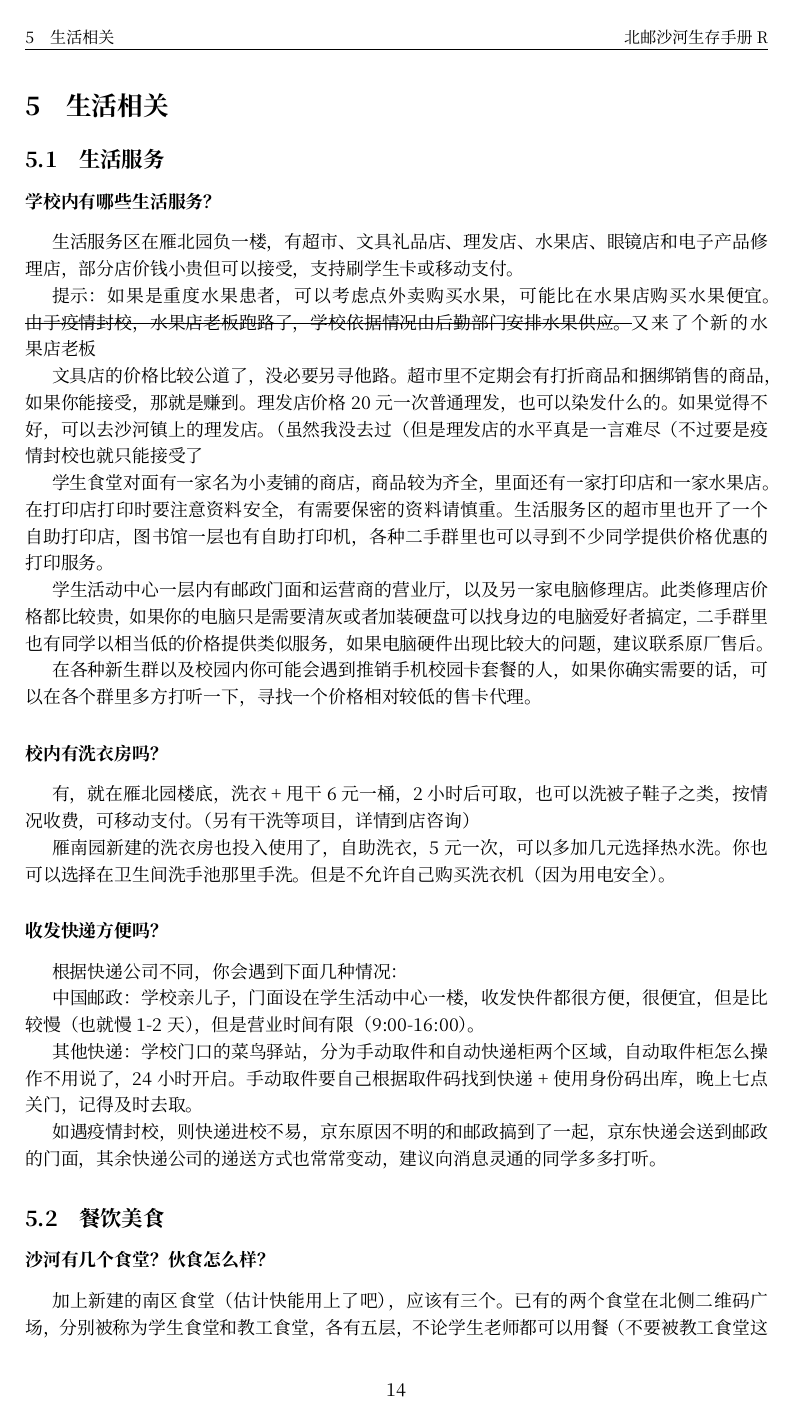
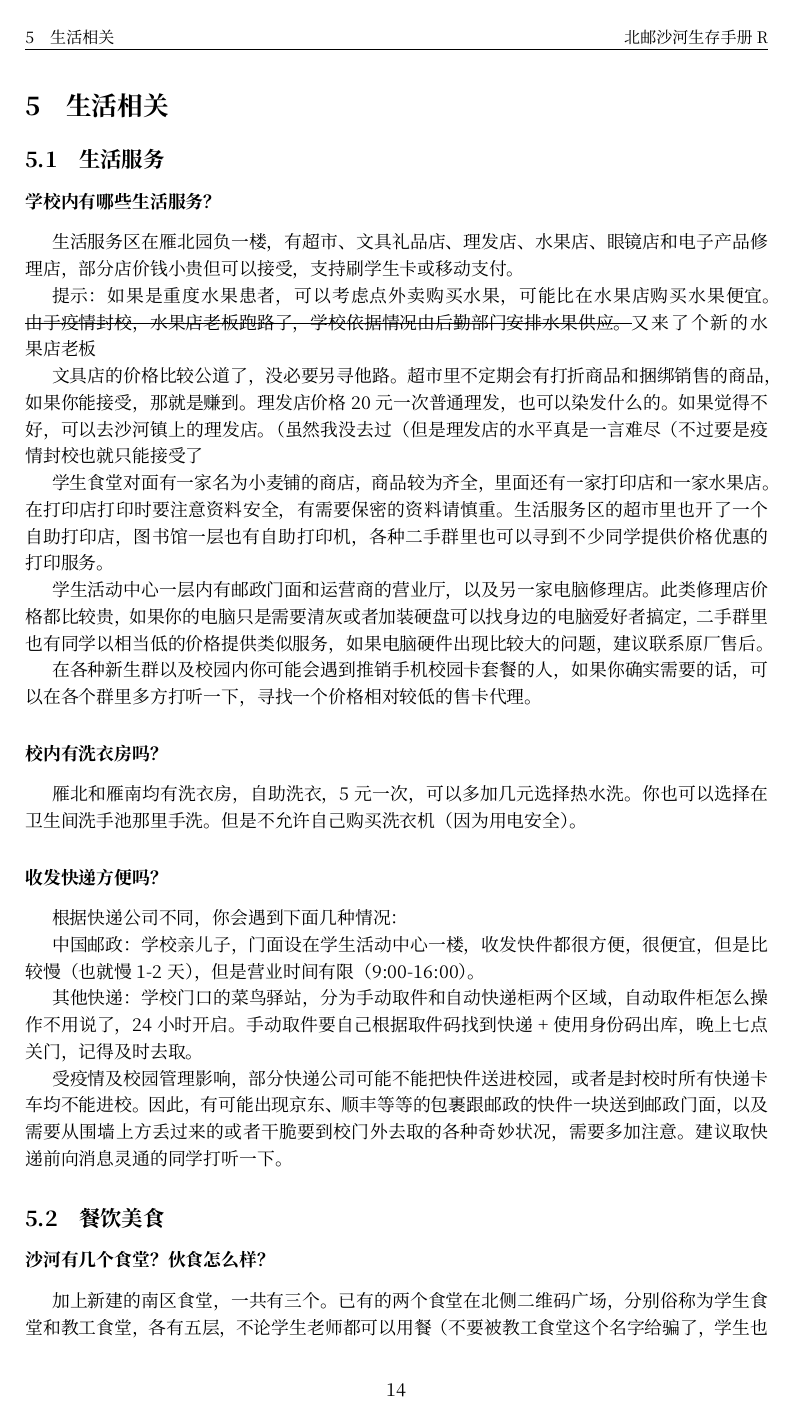
Before and after one commit to BUPTSE/welcome, a LaTeX document (main.tex, which reads tex/life.tex): page 17 of 28. Compiled offline with XeLaTeX; a missing font is replaced by an installed copy or a similar font.

Commit message:
release v2.1.0 (#29)
* update map

* update canteen

* update logistics

* fix #27

* fix #28 & update class division

* fix #26

* release v2.1.0

* fix #30

* update class division

```diff
--- a/tex/life.tex
+++ b/tex/life.tex
@@ -18,10 +18,7 @@
 
 \faq{校内有洗衣房吗？}
 
-有，就在雁北园楼底，洗衣+甩干6元一桶，2小时后可取，也可以洗被子鞋子之类，按情况收费，可移动支付。（另有干洗等项目，详情到店咨询）
-
-雁南园新建的洗衣房也投入使用了，自助洗衣，5元一次，可以多加几元选择热水洗。
-你也可以选择在卫生间洗手池那里手洗。但是不允许自己购买洗衣机（因为用电安全）。
+雁北和雁南均有洗衣房，自助洗衣，5元一次，可以多加几元选择热水洗。你也可以选择在卫生间洗手池那里手洗。但是不允许自己购买洗衣机（因为用电安全）。
 
 \faq{收发快递方便吗？}
 
@@ -31,11 +28,11 @@
 
 其他快递：学校门口的菜鸟驿站，分为手动取件和自动快递柜两个区域，自动取件柜怎么操作不用说了，24小时开启。手动取件要自己根据取件码找到快递+使用身份码出库，晚上七点关门，记得及时去取。
 
-如遇疫情封校，则快递进校不易，京东原因不明的和邮政搞到了一起，京东快递会送到邮政的门面，其余快递公司的递送方式也常常变动，建议向消息灵通的同学多多打听。
+受疫情及校园管理影响，部分快递公司可能不能把快件送进校园，或者是封校时所有快递卡车均不能进校。因此，有可能出现京东、顺丰等等的包裹跟邮政的快件一块送到邮政门面，以及需要从围墙上方丢过来的或者干脆要到校门外去取的各种奇妙状况，需要多加注意。建议取快递前向消息灵通的同学打听一下。
 
 \subsection{餐饮美食}
 
 \faq{沙河有几个食堂？伙食怎么样？}
 
-加上新建的南区食堂（估计快能用上了吧），应该有三个。已有的两个食堂在北侧二维码广场，分别被称为学生食堂和教工食堂，各有五层，不论学生老师都可以用餐（不要被教工食堂这个名字给骗了，学生也可以去哦\footnote{学生食堂的正式名称是学生一食堂，教工食堂的正式名称是学生二食堂}）。除了教工食堂五层是点菜制的有包厢的餐厅（也是唯一可以使用移动支付和现金的餐厅），其他楼层都是窗口制。
+加上新建的南区食堂，一共有三个。已有的两个食堂在北侧二维码广场，分别俗称为学生食堂和教工食堂，各有五层，不论学生老师都可以用餐（不要被教工食堂这个名字给骗了，学生也可以去哦）\footnote{沙河的食堂命名比较混乱且经常变动，恐怕今后很长一段时间内都还会沿用“教”“学”“南”的俗称\\\hspace*{4em}学生食堂：地图中标示为风味餐厅，A 楼\\\hspace*{4em}教工食堂：地图中标示为教工餐厅，D 楼\\\hspace*{4em}南区食堂：地图中标示为学生餐厅，南区食堂楼}。除了教工食堂五层是点菜制的有包厢的餐厅（也是唯一可以使用移动支付和现金的餐厅），其他楼层都是窗口制。南区食堂由于刚刚投入使用，目前只工供应基本伙。
 
```
Also changed, not shown: main.tex (+1 -1 lines), tex/campus.tex (+1 -1 lines), tex/misc.tex (+1 -1 lines), tex/registration.tex (+2 -2 lines), README.md, images/shahe-map.jpg (added), images/shahe-map.png (deleted), tex/life.tex (2 more changed lines).
